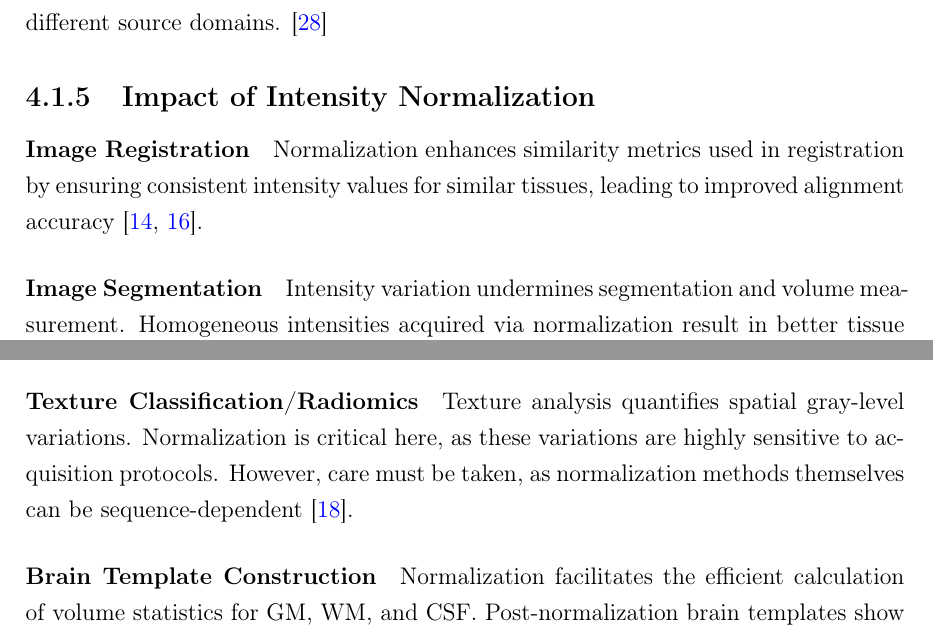
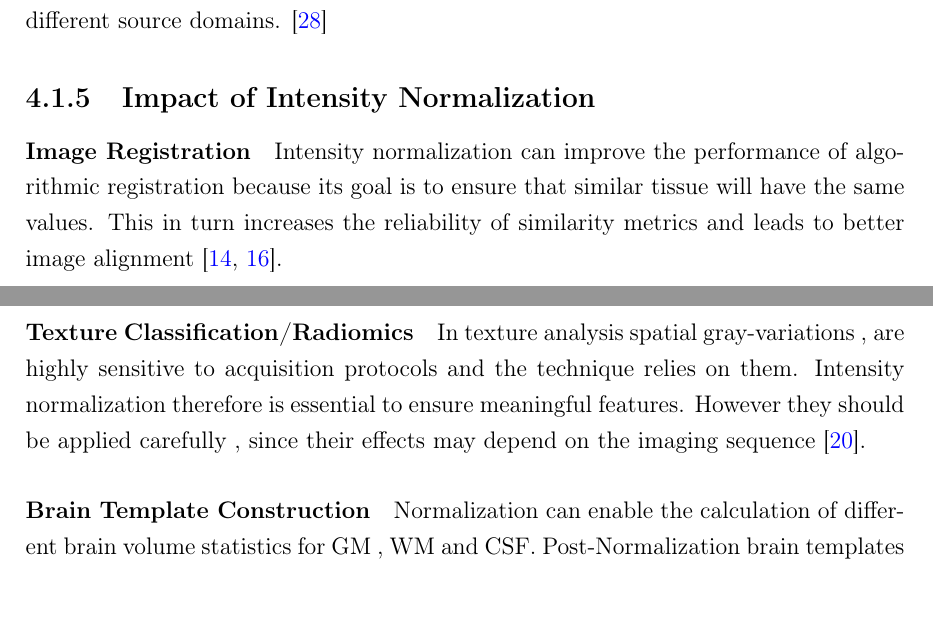
Before and after one commit to paris26/Alz_The_Batch_Writing, a LaTeX thesis (main.tex, which reads maintext/chap4.tex): two parts of page 43 of 117, joined at a grey line, cut so that both start at the same text. Compiled offline with pdfLaTeX.

Commit message:
fixes Intensity Normalization AI warnings

```diff
--- a/maintext/chap4.tex
+++ b/maintext/chap4.tex
@@ -161,17 +161,16 @@ Disentaglement networks split the image content code ( shapes , layout, geometry
 \subsection{Impact of Intensity Normalization}
 
 \paragraph{Image Registration}
-Normalization enhances similarity metrics used in registration by ensuring consistent intensity values for similar tissues, leading to improved alignment accuracy \cite{sunHistogrambasedNormalizationTechnique2015, bagciRoleIntensityStandardization2010}.
+Intensity normalization can improve the performance of algorithmic registration because its goal is to ensure that similar tissue will have the same values. This in turn increases the reliability of similarity metrics and leads to better image alignment \cite{sunHistogrambasedNormalizationTechnique2015, bagciRoleIntensityStandardization2010}.
 
 \paragraph{Image Segmentation}
-Intensity variation undermines segmentation and volume measurement. Homogeneous intensities acquired via normalization result in better tissue separation and more robust segmentation, particularly for multi-site data \cite{shahEvaluatingIntensityNormalization2011a}.
-
+One other subsequent task that benefits with intensity normalization is image segmentation. Since variations in tissue can negatively affect segmentation and volume estimation it greatly enhances performance the use of intensity normalization to reduce the variations within an image, even more so at multi-site datasets\cite{shahEvaluatingIntensityNormalization2011a}.
 
 \paragraph{Texture Classification/Radiomics}
-Texture analysis quantifies spatial gray-level variations. Normalization is critical here, as these variations are highly sensitive to acquisition protocols. However, care must be taken, as normalization methods themselves can be sequence-dependent \cite{kociolekDoesImageNormalization2020}.
+In texture analysis spatial gray-variations , are highly sensitive to acquisition protocols and the technique relies on them. Intensity normalization therefore is essential to ensure meaningful features. However they should be applied carefully , since their effects may depend on the imaging sequence \cite{kociolekDoesImageNormalization2020}.
 
 \paragraph{Brain Template Construction}
-Normalization facilitates the efficient calculation of volume statistics for GM, WM, and CSF. Post-normalization brain templates show clearer tissue separation, making anatomical definitions more distinct \cite{sunHistogrambasedNormalizationTechnique2015}.
+Normalization can enable the calculation of different brain volume statistics for GM , WM and CSF. Post-Normalization brain templates show clearer tissue separation , making the boundaries between different types of tissue more distinct \cite{sunHistogrambasedNormalizationTechnique2015}.
 
 \subsection{Challenges and Considerations}
 While critical, intensity normalization faces challenges. The choice of method is often sequence-dependent \cite{salomeMRIntensityNormalization2023}. Furthermore, deep learning methods, while promising, are limited by the availability of diverse training datasets. As noted by Albert et al. \cite{albertComparisonImageNormalization2023}, deep learning outperformed classical methods only in specific cases, likely due to data scarcity. The selection of an appropriate strategy remains pivotal for any MR analysis pipeline.
```
Also changed, not shown: maintext/chap4.tex (2 more changed lines).
